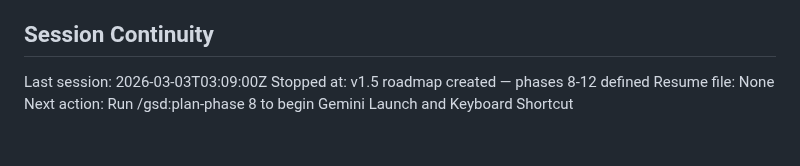
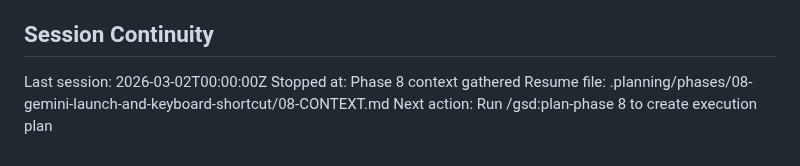
Before and after one commit to criticalberne/TrackPull, a Markdown page: .planning/STATE.md, the part around the change. Drawn GitHub-style.

Commit message:
docs(state): record phase 8 context session

```diff
--- a/.planning/STATE.md
+++ b/.planning/STATE.md
@@ -77,7 +77,7 @@ None.
 
 ## Session Continuity
 
-Last session: 2026-03-03T03:09:00Z
-Stopped at: v1.5 roadmap created — phases 8-12 defined
-Resume file: None
-Next action: Run /gsd:plan-phase 8 to begin Gemini Launch and Keyboard Shortcut
+Last session: 2026-03-02T00:00:00Z
+Stopped at: Phase 8 context gathered
+Resume file: .planning/phases/08-gemini-launch-and-keyboard-shortcut/08-CONTEXT.md
+Next action: Run /gsd:plan-phase 8 to create execution plan
```
